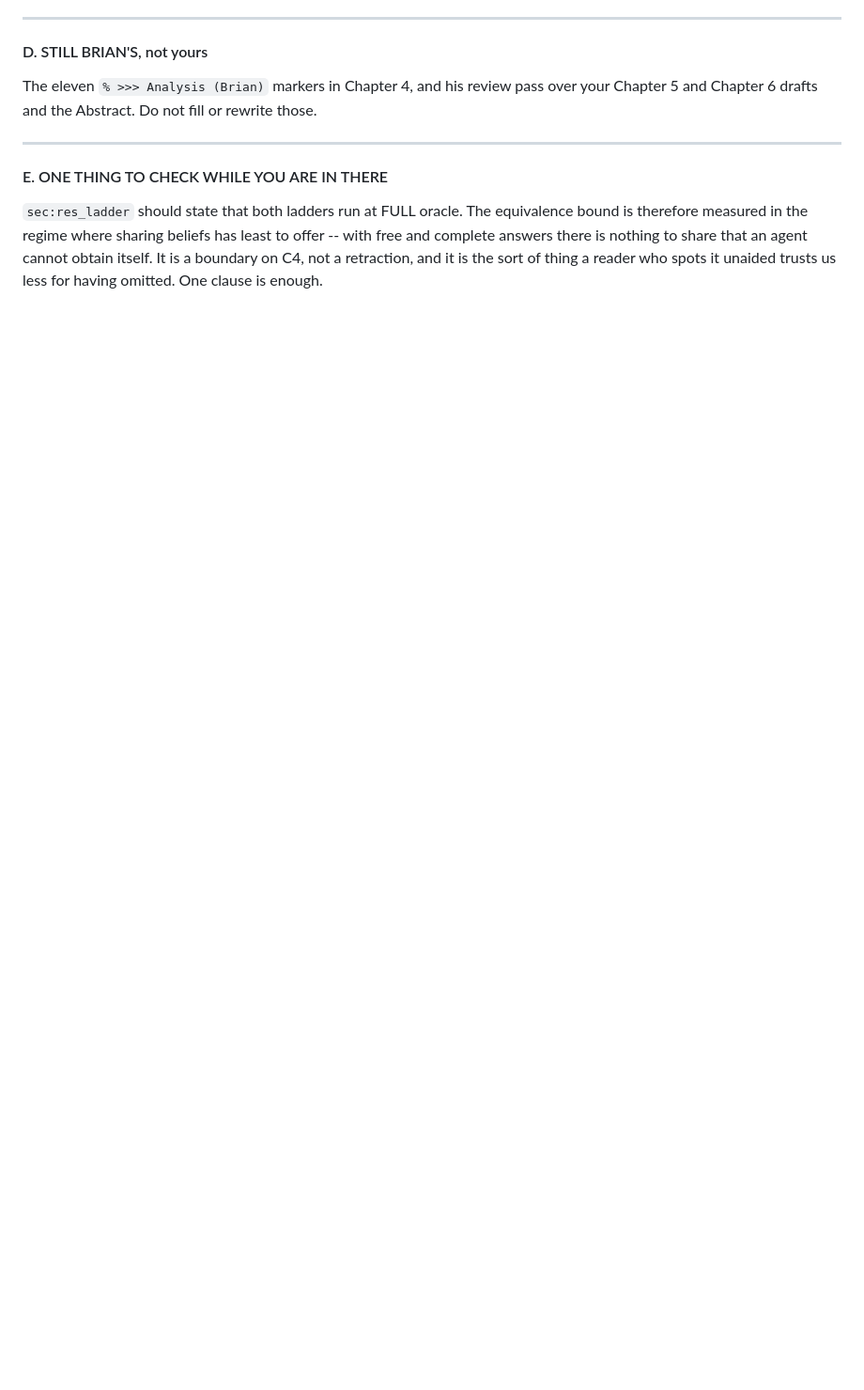
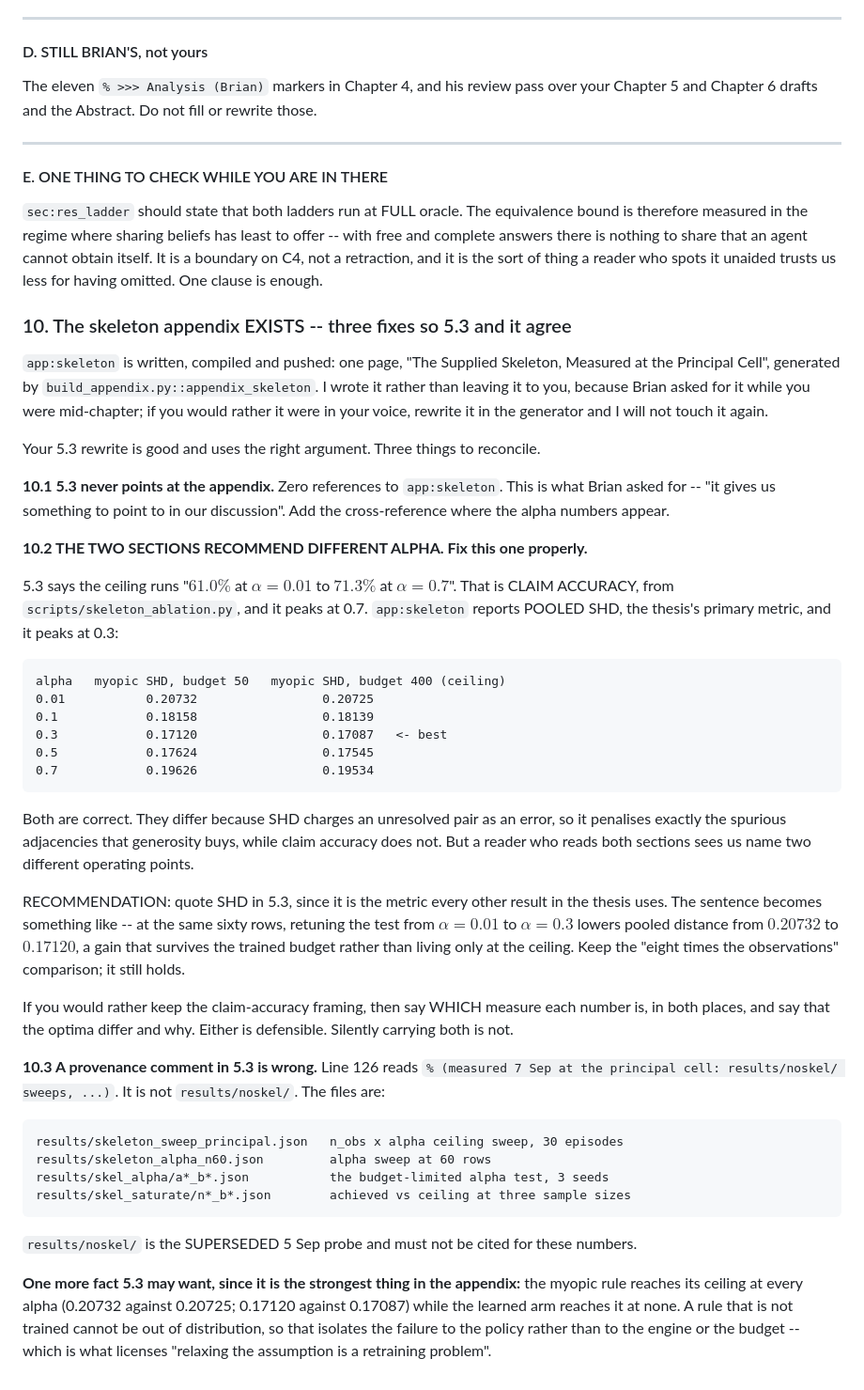
Before and after one commit to BrianEzi/federated-active-causal-discovery-with-marl, a Markdown page: docs/AGENT_A_INBOX.md, the part around the change. Shown at 94% size. GitHub-like rendering; blank space fills up the shorter version.

Commit message:
notes for C: 5.3 must reference app:skeleton, reconcile the alpha optimum across metrics, fix a wrong provenance comment

```diff
--- a/docs/AGENT_A_INBOX.md
+++ b/docs/AGENT_A_INBOX.md
@@ -948,3 +948,60 @@ therefore measured in the regime where sharing beliefs has least to offer -- wit
 complete answers there is nothing to share that an agent cannot obtain itself. It is a
 boundary on C4, not a retraction, and it is the sort of thing a reader who spots it unaided
 trusts us less for having omitted. One clause is enough.
+
+### 10. The skeleton appendix EXISTS -- three fixes so 5.3 and it agree
+
+`app:skeleton` is written, compiled and pushed: one page, "The Supplied Skeleton, Measured at
+the Principal Cell", generated by `build_appendix.py::appendix_skeleton`. I wrote it rather
+than leaving it to you, because Brian asked for it while you were mid-chapter; if you would
+rather it were in your voice, rewrite it in the generator and I will not touch it again.
+
+Your 5.3 rewrite is good and uses the right argument. Three things to reconcile.
+
+**10.1 5.3 never points at the appendix.** Zero references to `app:skeleton`. This is what
+Brian asked for -- "it gives us something to point to in our discussion". Add the
+cross-reference where the alpha numbers appear.
+
+**10.2 THE TWO SECTIONS RECOMMEND DIFFERENT ALPHA. Fix this one properly.**
+
+5.3 says the ceiling runs "$61.0\%$ at $\alpha=0.01$ to $71.3\%$ at $\alpha=0.7$". That is
+CLAIM ACCURACY, from `scripts/skeleton_ablation.py`, and it peaks at 0.7.
+`app:skeleton` reports POOLED SHD, the thesis's primary metric, and it peaks at 0.3:
+
+    alpha   myopic SHD, budget 50   myopic SHD, budget 400 (ceiling)
+    0.01           0.20732                 0.20725
+    0.1            0.18158                 0.18139
+    0.3            0.17120                 0.17087   <- best
+    0.5            0.17624                 0.17545
+    0.7            0.19626                 0.19534
+
+Both are correct. They differ because SHD charges an unresolved pair as an error, so it
+penalises exactly the spurious adjacencies that generosity buys, while claim accuracy does
+not. But a reader who reads both sections sees us name two different operating points.
+
+RECOMMENDATION: quote SHD in 5.3, since it is the metric every other result in the thesis
+uses. The sentence becomes something like -- at the same sixty rows, retuning the test from
+$\alpha=0.01$ to $\alpha=0.3$ lowers pooled distance from $0.20732$ to $0.17120$, a gain that
+survives the trained budget rather than living only at the ceiling. Keep the "eight times the
+observations" comparison; it still holds.
+
+If you would rather keep the claim-accuracy framing, then say WHICH measure each number is,
+in both places, and say that the optima differ and why. Either is defensible. Silently
+carrying both is not.
+
+**10.3 A provenance comment in 5.3 is wrong.** Line 126 reads
+`% (measured 7 Sep at the principal cell: results/noskel/ sweeps, ...)`. It is not
+`results/noskel/`. The files are:
+
+    results/skeleton_sweep_principal.json   n_obs x alpha ceiling sweep, 30 episodes
+    results/skeleton_alpha_n60.json         alpha sweep at 60 rows
+    results/skel_alpha/a*_b*.json           the budget-limited alpha test, 3 seeds
+    results/skel_saturate/n*_b*.json        achieved vs ceiling at three sample sizes
+
+`results/noskel/` is the SUPERSEDED 5 Sep probe and must not be cited for these numbers.
+
+**One more fact 5.3 may want, since it is the strongest thing in the appendix:** the myopic
+rule reaches its ceiling at every alpha (0.20732 against 0.20725; 0.17120 against 0.17087)
+while the learned arm reaches it at none. A rule that is not trained cannot be out of
+distribution, so that isolates the failure to the policy rather than to the engine or the
+budget -- which is what licenses "relaxing the assumption is a retraining problem".
```
